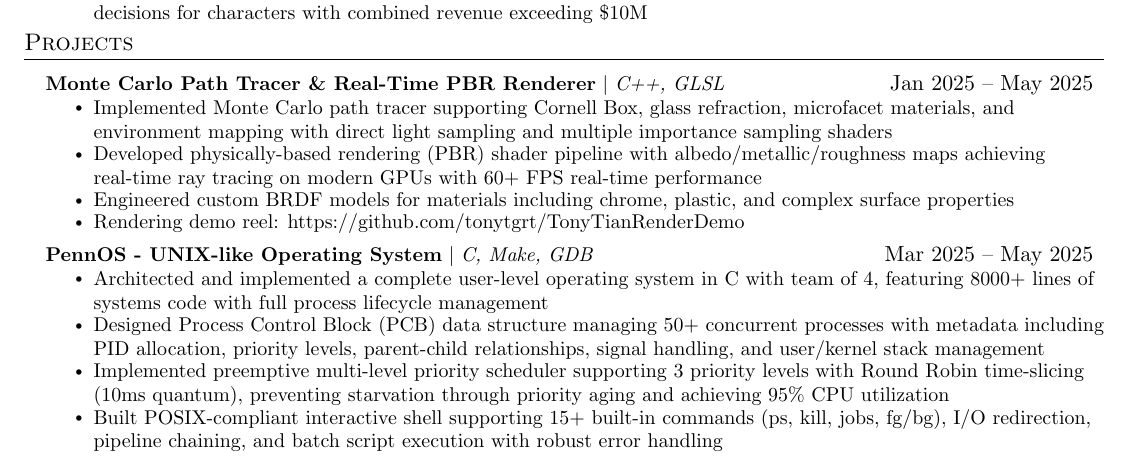
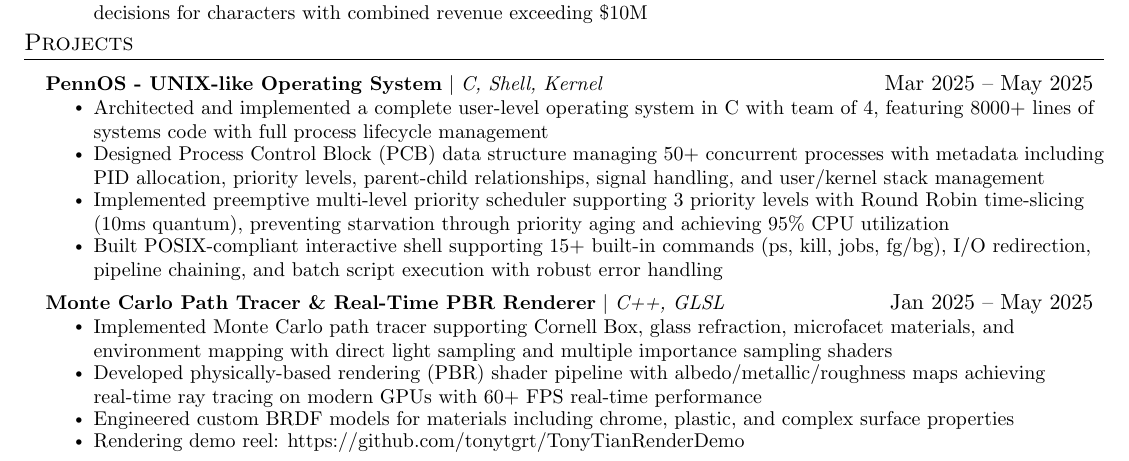
Before and after one commit to tonytgrt/TonyTianResume, a LaTeX CV (resume_swe.tex): part of the page, cut so that both start at the same text. Compiled offline with pdfLaTeX.

```diff
--- a/resume_swe.tex
+++ b/resume_swe.tex
@@ -154,6 +154,15 @@
     \resumeSubHeadingListStart
 
     \resumeProjectHeading
+      {\textbf{PennOS - UNIX-like Operating System} $|$ \emph{C, Shell, Kernel}}{Mar 2025 -- May 2025}
+      \resumeItemListStart
+        \resumeItem{Architected and implemented a complete user-level operating system in C with team of 4, featuring 8000+ lines of systems code with full process lifecycle management}
+        \resumeItem{Designed Process Control Block (PCB) data structure managing 50+ concurrent processes with metadata including PID allocation, priority levels, parent-child relationships, signal handling, and user/kernel stack management}
+        \resumeItem{Implemented preemptive multi-level priority scheduler supporting 3 priority levels with Round Robin time-slicing (10ms quantum), preventing starvation through priority aging and achieving 95\% CPU utilization}
+        \resumeItem{Built POSIX-compliant interactive shell supporting 15+ built-in commands (ps, kill, jobs, fg/bg), I/O redirection, pipeline chaining, and batch script execution with robust error handling}
+      \resumeItemListEnd
+
+    \resumeProjectHeading
       {\textbf{Monte Carlo Path Tracer \& Real-Time PBR Renderer} $|$ \emph{C++, GLSL}}{Jan 2025 -- May 2025}
       \resumeItemListStart
       \resumeItem{Implemented Monte Carlo path tracer supporting Cornell Box, glass refraction, microfacet materials, and environment mapping with direct light sampling and multiple importance sampling shaders}
@@ -162,14 +171,6 @@
       \resumeItem{Rendering demo reel: \url{https://github.com/tonytgrt/TonyTianRenderDemo}}
     \resumeItemListEnd
 
-    \resumeProjectHeading
-      {\textbf{PennOS - UNIX-like Operating System} $|$ \emph{C, Make, GDB}}{Mar 2025 -- May 2025}
-      \resumeItemListStart
-        \resumeItem{Architected and implemented a complete user-level operating system in C with team of 4, featuring 8000+ lines of systems code with full process lifecycle management}
-        \resumeItem{Designed Process Control Block (PCB) data structure managing 50+ concurrent processes with metadata including PID allocation, priority levels, parent-child relationships, signal handling, and user/kernel stack management}
-        \resumeItem{Implemented preemptive multi-level priority scheduler supporting 3 priority levels with Round Robin time-slicing (10ms quantum), preventing starvation through priority aging and achieving 95\% CPU utilization}
-        \resumeItem{Built POSIX-compliant interactive shell supporting 15+ built-in commands (ps, kill, jobs, fg/bg), I/O redirection, pipeline chaining, and batch script execution with robust error handling}
-      \resumeItemListEnd
 
     \resumeProjectHeading
       {\textbf{Mini Minecraft - Voxel-based 3D Game} $|$ \emph{C++, OpenGL, Qt}}{Oct 2024 -- Dec 2024}
```
Also changed, not shown: resume_swe.pdf.
